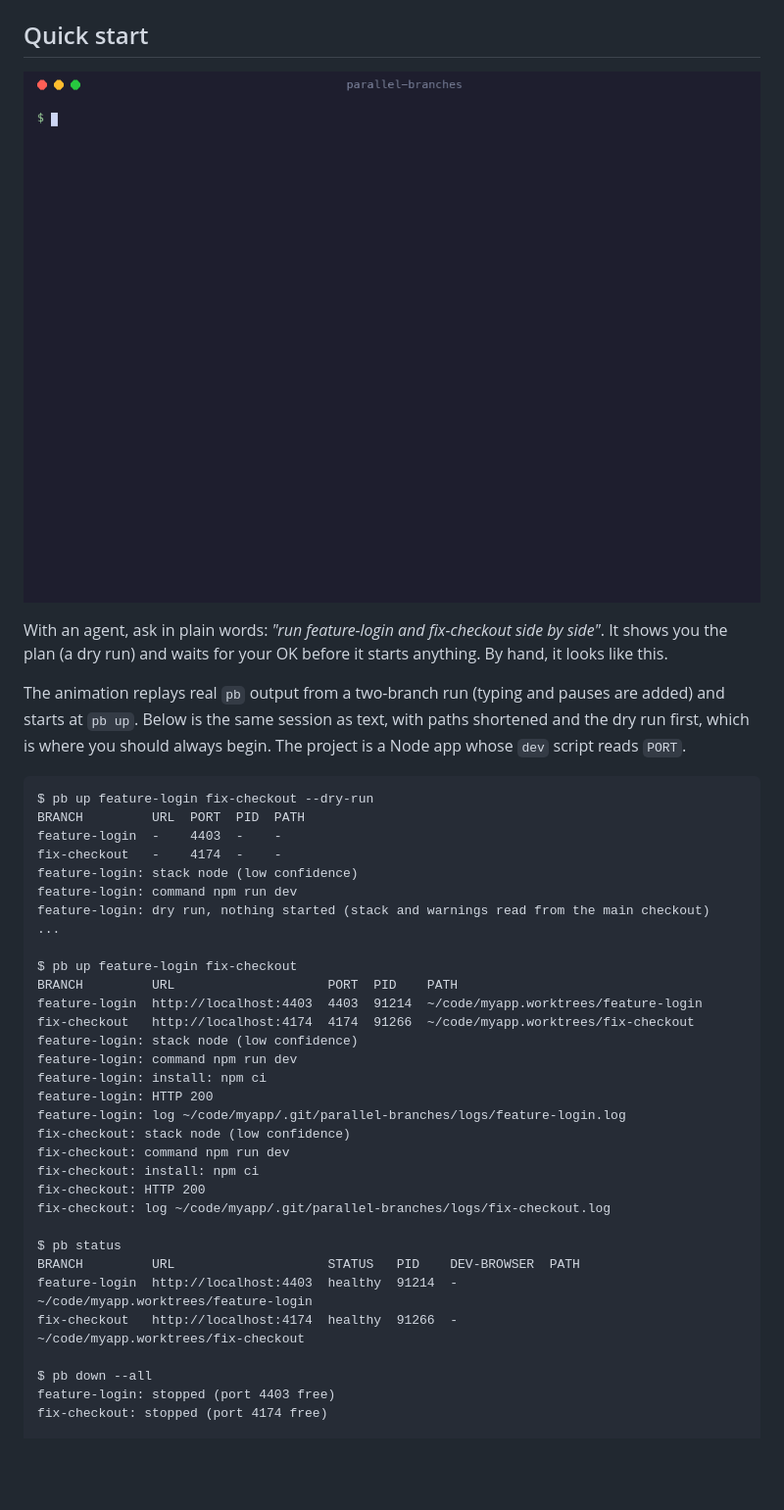
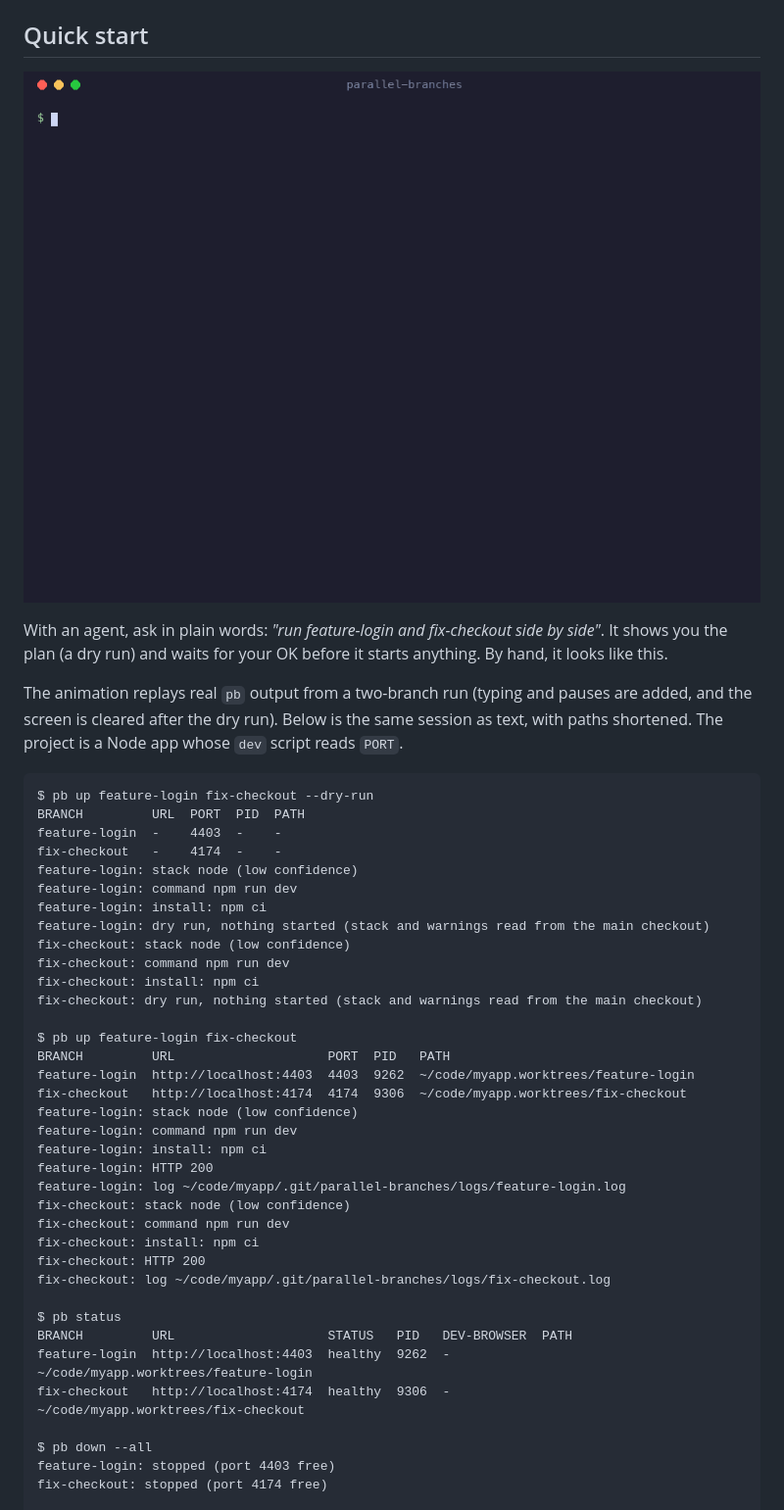
Before and after one commit to SutariyaVishal/parallel-branches, a Markdown page: README.md, the part around one of its changes. Shown at 98% size. Rendered like a GitHub page; pictures changed too: docs/demo.gif; blank space fills up the shorter version.

Commit message:
Demo GIF: start with the dry run; README session text matches it (#3)
The GIF began at 'pb up' and never showed the dry run the README tells people
to start with. Re-rendered from a fresh real session (dry run, clear, up,
status, down, clean). The text session now matches it line for line, including
the install lines the old dry-run block left out.

````diff
--- a/README.md
+++ b/README.md
@@ -46,7 +46,7 @@ It stops only the processes it started, refuses to delete worktrees that have un
 
 With an agent, ask in plain words: *"run feature-login and fix-checkout side by side"*. It shows you the plan (a dry run) and waits for your OK before it starts anything. By hand, it looks like this.
 
-The animation replays real `pb` output from a two-branch run (typing and pauses are added) and starts at `pb up`. Below is the same session as text, with paths shortened and the dry run first, which is where you should always begin. The project is a Node app whose `dev` script reads `PORT`.
+The animation replays real `pb` output from a two-branch run (typing and pauses are added, and the screen is cleared after the dry run). Below is the same session as text, with paths shortened. The project is a Node app whose `dev` script reads `PORT`.
 
 ```
 $ pb up feature-login fix-checkout --dry-run
@@ -55,13 +55,17 @@ feature-login  -    4403  -    -
 fix-checkout   -    4174  -    -
 feature-login: stack node (low confidence)
 feature-login: command npm run dev
+feature-login: install: npm ci
 feature-login: dry run, nothing started (stack and warnings read from the main checkout)
-...
+fix-checkout: stack node (low confidence)
+fix-checkout: command npm run dev
+fix-checkout: install: npm ci
+fix-checkout: dry run, nothing started (stack and warnings read from the main checkout)
 
 $ pb up feature-login fix-checkout
-BRANCH         URL                    PORT  PID    PATH
-feature-login  http://localhost:4403  4403  91214  ~/code/myapp.worktrees/feature-login
-fix-checkout   http://localhost:4174  4174  91266  ~/code/myapp.worktrees/fix-checkout
+BRANCH         URL                    PORT  PID   PATH
+feature-login  http://localhost:4403  4403  9262  ~/code/myapp.worktrees/feature-login
+fix-checkout   http://localhost:4174  4174  9306  ~/code/myapp.worktrees/fix-checkout
 feature-login: stack node (low confidence)
 feature-login: command npm run dev
 feature-login: install: npm ci
@@ -74,9 +78,9 @@ fix-checkout: HTTP 200
 fix-checkout: log ~/code/myapp/.git/parallel-branches/logs/fix-checkout.log
 
 $ pb status
-BRANCH         URL                    STATUS   PID    DEV-BROWSER  PATH
-feature-login  http://localhost:4403  healthy  91214  -            ~/code/myapp.worktrees/feature-login
-fix-checkout   http://localhost:4174  healthy  91266  -            ~/code/myapp.worktrees/fix-checkout
+BRANCH         URL                    STATUS   PID   DEV-BROWSER  PATH
+feature-login  http://localhost:4403  healthy  9262  -            ~/code/myapp.worktrees/feature-login
+fix-checkout   http://localhost:4174  healthy  9306  -            ~/code/myapp.worktrees/fix-checkout
 
 $ pb down --all
 feature-login: stopped (port 4403 free)
````
Also changed, not shown: other parts of README.md (+1 -1 lines).
